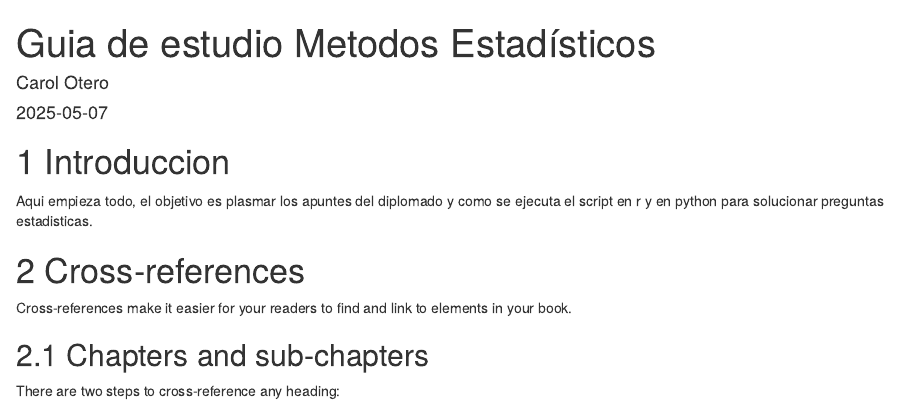
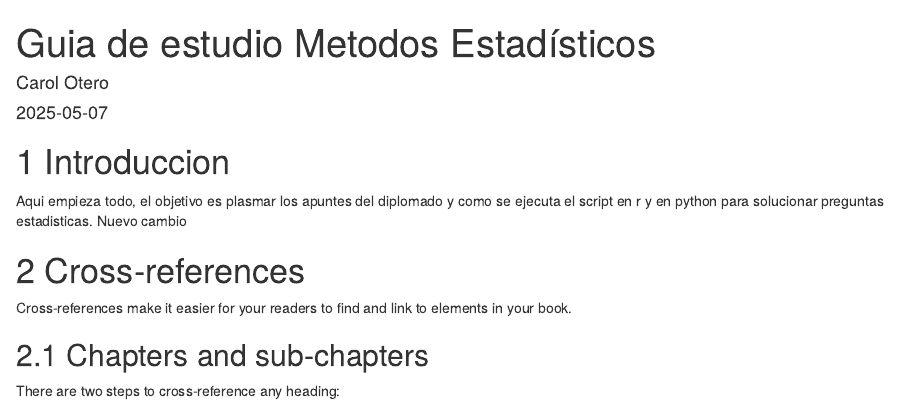
Before and after one commit to carolotero/metodos_estadisticos_book, an R Markdown document (index.Rmd): the page in a window 1100 px wide, from its top. Rendered offline with R 4.5, knitr and Pandoc, with nearby package versions; drawn as R Markdown's standard HTML page in place of the format the file asks for.

Commit message:
last_changes

```diff
--- a/index.Rmd
+++ b/index.Rmd
@@ -13,7 +13,7 @@
 
 # Introduccion
 
-Aqui empieza todo, el objetivo es plasmar los apuntes del diplomado y como se ejecuta el script en r y en python para solucionar preguntas estadisticas.
+Aqui empieza todo, el objetivo es plasmar los apuntes del diplomado y como se ejecuta el script en r y en python para solucionar preguntas estadisticas. Nuevo cambio
 
 # Cross-references {#cross}
 
```
Also changed, not shown: 2 other files.
